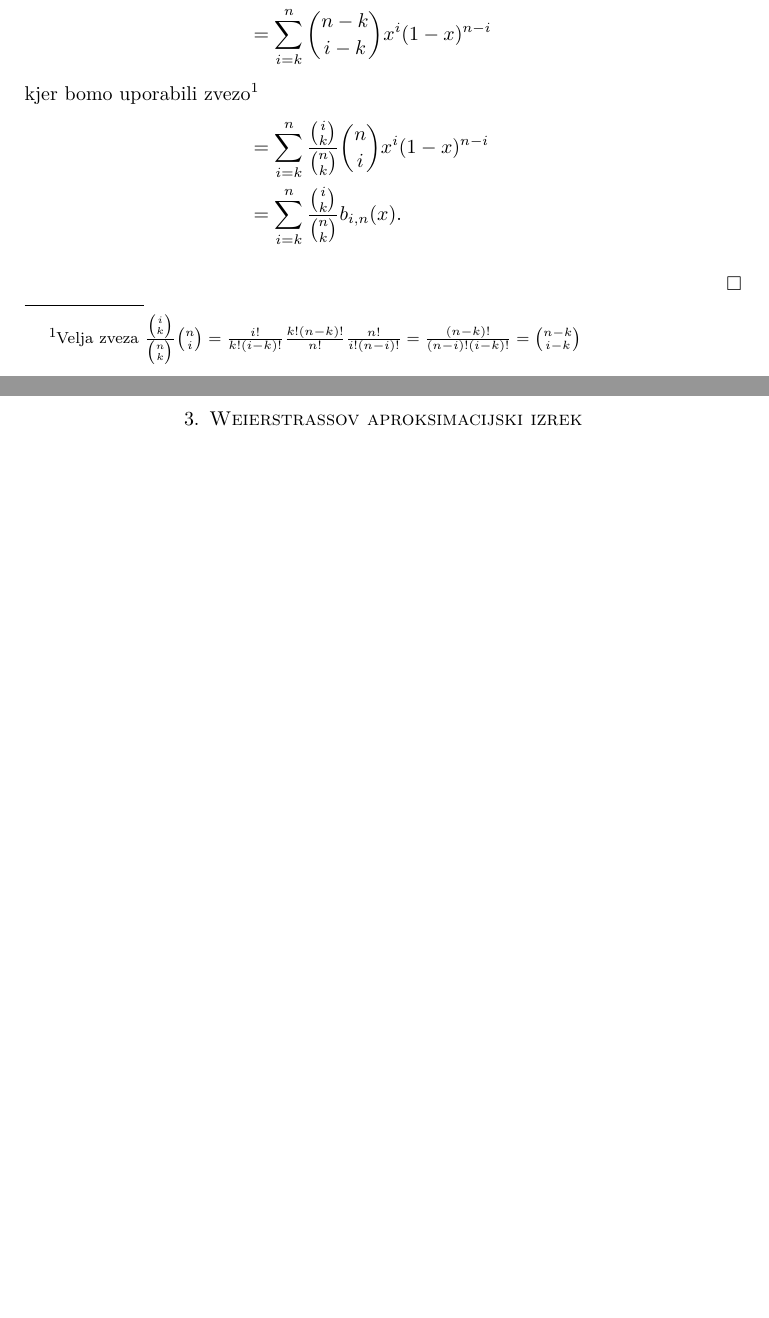
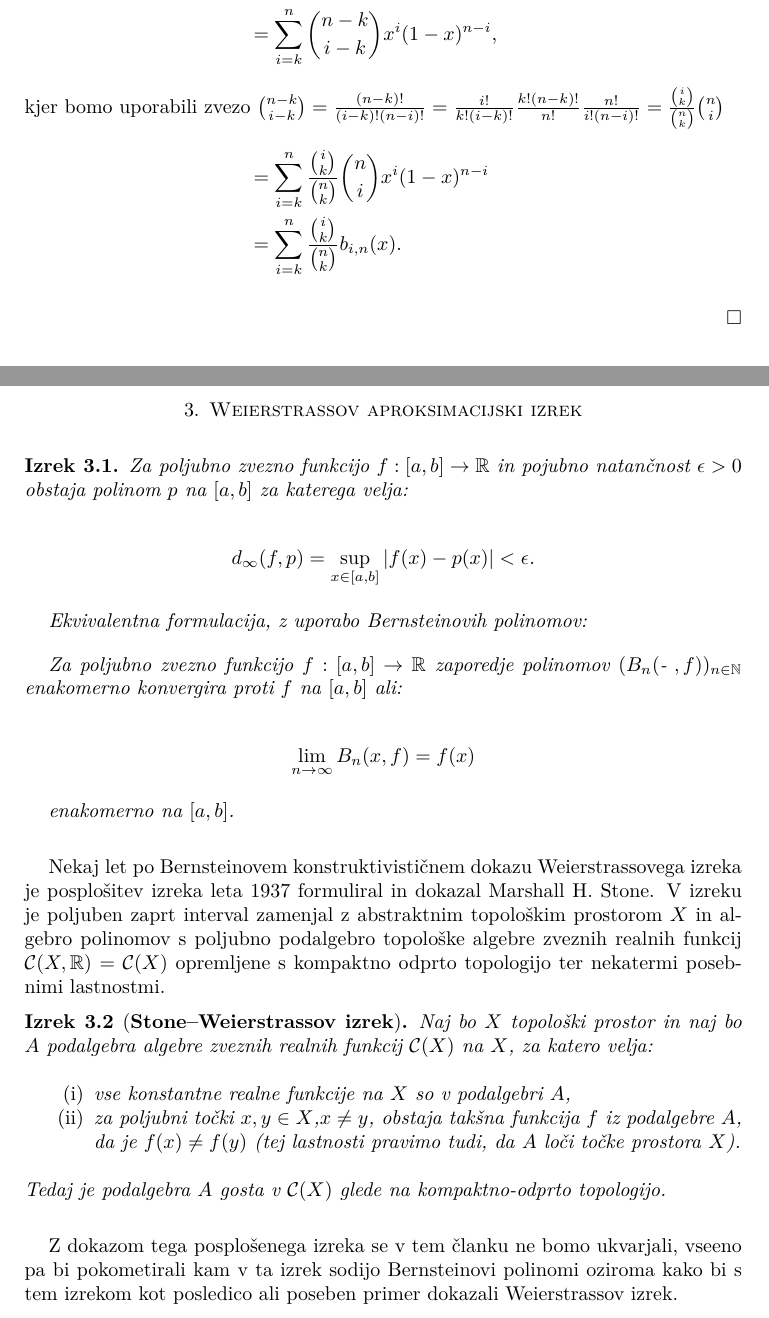
Before and after one commit to kazi99/Bernstein-polynomials, a LaTeX paper (bernstein.tex): two parts of pages 2 and 5 of 7 before the commit and two parts of pages 2 and 4 of 6 after it, joined at a grey line, cut so that both start at the same text, the shorter picture padded with empty space. Compiled offline with pdfLaTeX.

Commit message:
Zacetek zadnjega poglavja

```diff
--- a/bernstein.tex
+++ b/bernstein.tex
@@ -136,19 +137,24 @@ $n$-te stopnje pripadajoč zvezni neki funkciji $f \in \CIR$.
 	x^k &= x^k(x + (1 - x))^{n - k} \\
 	&= x^k \sum_{i = 0}^{n - k} \binom{n - k}{i} x^i(1 - x)^{n - k - i} \\
 	&= \sum_{i = 0}^{n - k} \binom{n - k}{i} x^{k + i}(1 - x)^{n - k - i} \\
-	&= \sum_{i = k}^{n} \binom{n - k}{i - k} x^i(1 - x)^{n - i} \\
+	&= \sum_{i = k}^{n} \binom{n - k}{i - k} x^i(1 - x)^{n - i} \text{,}\\
 \intertext{
-	kjer bomo uporabili zvezo\footnotemark
+	kjer bomo uporabili zvezo $ \binom{n - k}{i - k} = \frac{(n - k)!}{(i - k)!(n - i)!} =
+	\frac{i!}{k!(i - k)!} \frac{k! (n - k)!}{n!} \frac{n!}{i!(n - i)!} =
+	\frac{\binom ik}{\binom nk} \binom ni $
 }
 	&= \sum_{i = k}^{n} \frac{\binom ik}{\binom nk} \binom ni x^i(1 - x)^{n - i} \\
 	&= \sum_{i = k}^{n} \frac{\binom ik}{\binom nk} b_{i, n}(x)\text{.}
 	\end{align*}
 
-\footnotetext{ Velja zveza
-	$ \frac{\binom ik}{\binom nk} \binom ni =
-	\frac{i!}{k!(i - k)!} \frac{k! (n - k)!}{n!} \frac{n!}{i!(n - i)!} =
-	\frac{(n - k)!}{(n - i)!(i - k)!} = \binom{n - k}{i - k}$
-	}
+% \footnotetext{ Velja zveza
+% 	$ \frac{\binom ik}{\binom nk} \binom ni =
+% 	\frac{i!}{k!(i - k)!} \frac{k! (n - k)!}{n!} \frac{n!}{i!(n - i)!} =
+% 	\frac{(n - k)!}{(n - i)!(i - k)!} = \binom{n - k}{i - k}$
+% 	}
+% 	$ \binom{n - k}{i - k} = \frac{(n - k)!}{(n - i)!(i - k)!} =
+% 	\frac{i!}{k!(i - k)!} \frac{k! (n - k)!}{n!} \frac{n!}{i!(n - i)!} =
+% 	\frac{\binom ik}{\binom nk} \binom ni $
 \end{proof}
 
 \begin{trditev}
@@ -227,7 +232,50 @@ kar velja za vse $x \in [0,1]$, pri čemer pa smo uporabili trditev \ref{razclen
 \section{Weierstrassov aproksimacijski izrek}
 
+\begin{izrek}
+	Za poljubno zvezno funkcijo $f: [a, b] \to \RR$ in pojubno natančnost $\epsilon > 0$
+	obstaja polinom $p$ na $[a,b]$ za katerega velja:
 
+	$$ \dinf(f, p) = \sup_{x \in [a, b]} |f(x)-p(x)| < \epsilon\text{.}$$
 
+	Ekvivalentna formulacija, z uporabo Bernsteinovih polinomov:
+
+	Za poljubno zvezno funkcijo $f:[a, b] \to \RR$ zaporedje polinomov
+	$(B_n(\text{- },f))_{n \in \NN}$ enakomerno konvergira
+	proti $f$ na $[a, b]$ ali:
+
+	$$ \lim_{n\to\infty}B_n(x, f) = f(x)$$
+
+	enakomerno na $[a,b]$.
+\end{izrek}
+
+\par
+Nekaj let po Bernsteinovem konstruktivističnem dokazu Weierstrassovega
+izreka je posplošitev izreka leta 1937 formuliral in dokazal
+Marshall H. Stone. V izreku je poljuben zaprt interval zamenjal z abstraktnim
+topološkim prostorom $X$ in algebro polinomov s poljubno podalgebro
+topološke algebre zveznih realnih funkcij $\mathcal{C}(X, \RR) = \mathcal{C}(X)$
+opremljene s
+kompaktno odprto topologijo ter nekatermi posebnimi lastnostmi.
+
+\renewcommand{\labelenumi}{(\roman{enumi})}
+
+\begin{izrek}[\textbf{Stone--Weierstrassov izrek}] %mrcun
+	Naj bo $X$ topološki prostor in naj bo $A$ podalgebra algebre zveznih
+	realnih funkcij $\mathcal{C}(X)$ na $X$, za katero velja:
+	\begin{enumerate}
+		\item vse konstantne realne funkcije na $X$ so v podalgebri $A$,
+		\item za poljubni točki $x, y \in X\text{,} x \neq y$, obstaja takšna
+					funkcija $f$ iz podalgebre $A$, da je $f(x) \neq f(y)$ (tej
+					lastnosti pravimo tudi, da $A$ loči točke prostora $X$).
+	\end{enumerate}
+	Tedaj je podalgebra $A$ gosta v $\mathcal{C}(X)$ glede na kompaktno-odprto
+	topologijo.
+\end{izrek}
+
+\par
+Z dokazom tega posplošenega izreka se v tem članku ne bomo ukvarjali, vseeno
+pa bi pokometirali kam v ta izrek sodijo Bernsteinovi polinomi oziroma kako
+bi s tem izrekom kot posledico ali poseben primer dokazali Weierstrassov izrek.
 
 
 
```
Also changed, not shown: bernstein.pdf, bernstein.tex (6 more changed lines).
